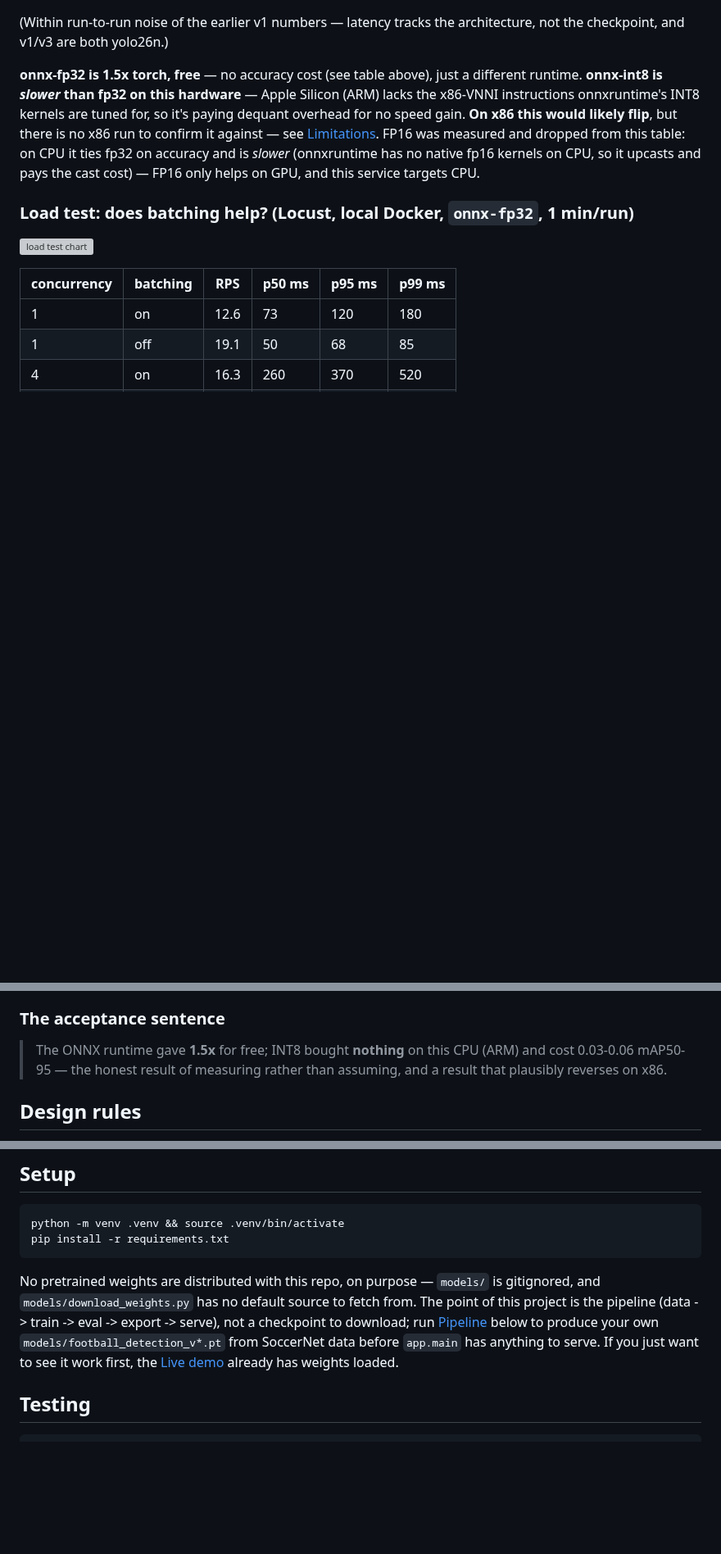
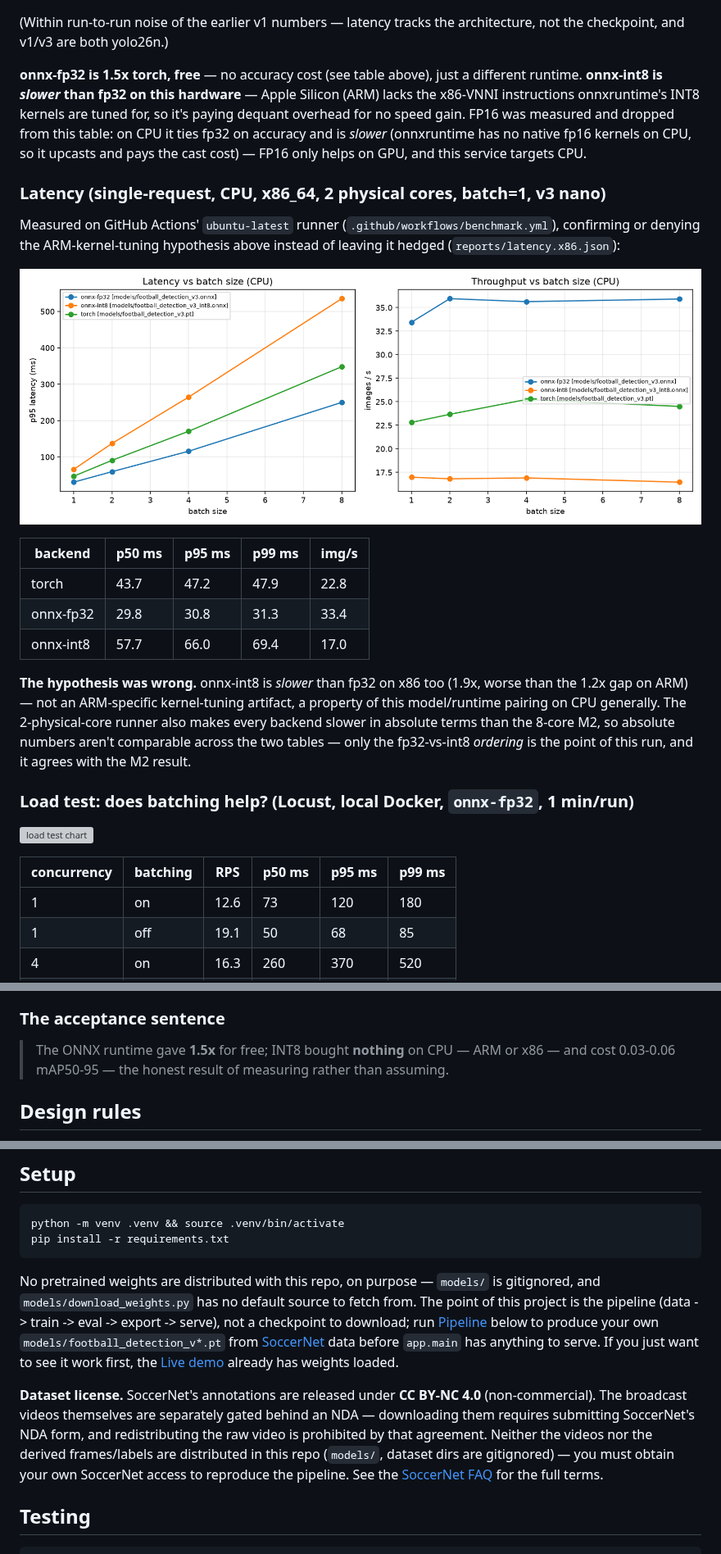
Before and after one commit to Kushagra077/football-detect-serve, a Markdown page: README.md, 3 parts joined by grey strips. Shown at 82% size. Drawn GitHub-style; pictures changed too: reports/figures/latency.x86.png (added); blank space fills up the shorter version; grey boxes are pictures that could not be loaded.

Commit message:
feat: add x86 latency benchmarking results and visualization

```diff
--- a/README.md
+++ b/README.md
@@ -109,11 +109,30 @@ the checkpoint, and v1/v3 are both yolo26n.)
 **onnx-fp32 is 1.5x torch, free** — no accuracy cost (see table above), just a different
 runtime. **onnx-int8 is *slower* than fp32 on this hardware** — Apple Silicon (ARM) lacks
 the x86-VNNI instructions onnxruntime's INT8 kernels are tuned for, so it's paying dequant
-overhead for no speed gain. **On x86 this would likely flip**, but there is no x86 run to
-confirm it against — see [Limitations](#limitations). FP16 was measured and dropped from
-this table: on CPU it ties fp32 on accuracy and is *slower* (onnxruntime has no native
-fp16 kernels on CPU, so it upcasts and pays the cast cost) — FP16 only helps on GPU, and
-this service targets CPU.
+overhead for no speed gain. FP16 was measured and dropped from this table: on CPU it ties
+fp32 on accuracy and is *slower* (onnxruntime has no native fp16 kernels on CPU, so it
+upcasts and pays the cast cost) — FP16 only helps on GPU, and this service targets CPU.
+
+### Latency (single-request, CPU, x86_64, 2 physical cores, batch=1, v3 nano)
+
+Measured on GitHub Actions' `ubuntu-latest` runner
+(`.github/workflows/benchmark.yml`), confirming or denying the ARM-kernel-tuning
+hypothesis above instead of leaving it hedged (`reports/latency.x86.json`):
+
+![x86 latency chart](reports/figures/latency.x86.png)
+
+| backend | p50 ms | p95 ms | p99 ms | img/s |
+|---|---|---|---|---|
+| torch | 43.7 | 47.2 | 47.9 | 22.8 |
+| onnx-fp32 | 29.8 | 30.8 | 31.3 | 33.4 |
+| onnx-int8 | 57.7 | 66.0 | 69.4 | 17.0 |
+
+**The hypothesis was wrong.** onnx-int8 is *slower* than fp32 on x86 too (1.9x, worse
+than the 1.2x gap on ARM) — not an ARM-specific kernel-tuning artifact, a property of
+this model/runtime pairing on CPU generally. The 2-physical-core runner also makes every
+backend slower in absolute terms than the 8-core M2, so absolute numbers aren't
+comparable across the two tables — only the fp32-vs-int8 *ordering* is the point of
+this run, and it agrees with the M2 result.
 
 ### Load test: does batching help? (Locust, local Docker, `onnx-fp32`, 1 min/run)
 
@@ -149,9 +168,8 @@ serializing behind the same lock. Zero request failures across all six runs.
 
 ### The acceptance sentence
 
-> The ONNX runtime gave **1.5x** for free; INT8 bought **nothing** on this CPU (ARM) and
-> cost 0.03-0.06 mAP50-95 — the honest result of measuring rather than assuming, and a
-> result that plausibly reverses on x86.
+> The ONNX runtime gave **1.5x** for free; INT8 bought **nothing** on CPU — ARM or x86 —
+> and cost 0.03-0.06 mAP50-95 — the honest result of measuring rather than assuming.
 
 ## Design rules
 
@@ -211,9 +229,17 @@ No pretrained weights are distributed with this repo, on purpose — `models/` i
 gitignored, and `models/download_weights.py` has no default source to fetch from. The
 point of this project is the pipeline (data -> train -> eval -> export -> serve), not a
 checkpoint to download; run [Pipeline](#pipeline) below to produce your own
-`models/football_detection_v*.pt` from SoccerNet data before `app.main` has anything to
-serve. If you just want to see it work first, the [Live demo](#live-demo) already has
-weights loaded.
+`models/football_detection_v*.pt` from [SoccerNet](https://www.soccer-net.org/data)
+data before `app.main` has anything to serve. If you just want to see it work first, the
+[Live demo](#live-demo) already has weights loaded.
+
+**Dataset license.** SoccerNet's annotations are released under **CC BY-NC 4.0**
+(non-commercial). The broadcast videos themselves are separately gated behind an NDA —
+downloading them requires submitting SoccerNet's NDA form, and redistributing the raw
+video is prohibited by that agreement. Neither the videos nor the derived frames/labels
+are distributed in this repo (`models/`, dataset dirs are gitignored) — you must obtain
+your own SoccerNet access to reproduce the pipeline. See the
+[SoccerNet FAQ](https://www.soccer-net.org/faq) for the full terms.
 
 ## Testing
 
```
Also changed, not shown: other parts of README.md (+8 -6 lines), 1 other file.
